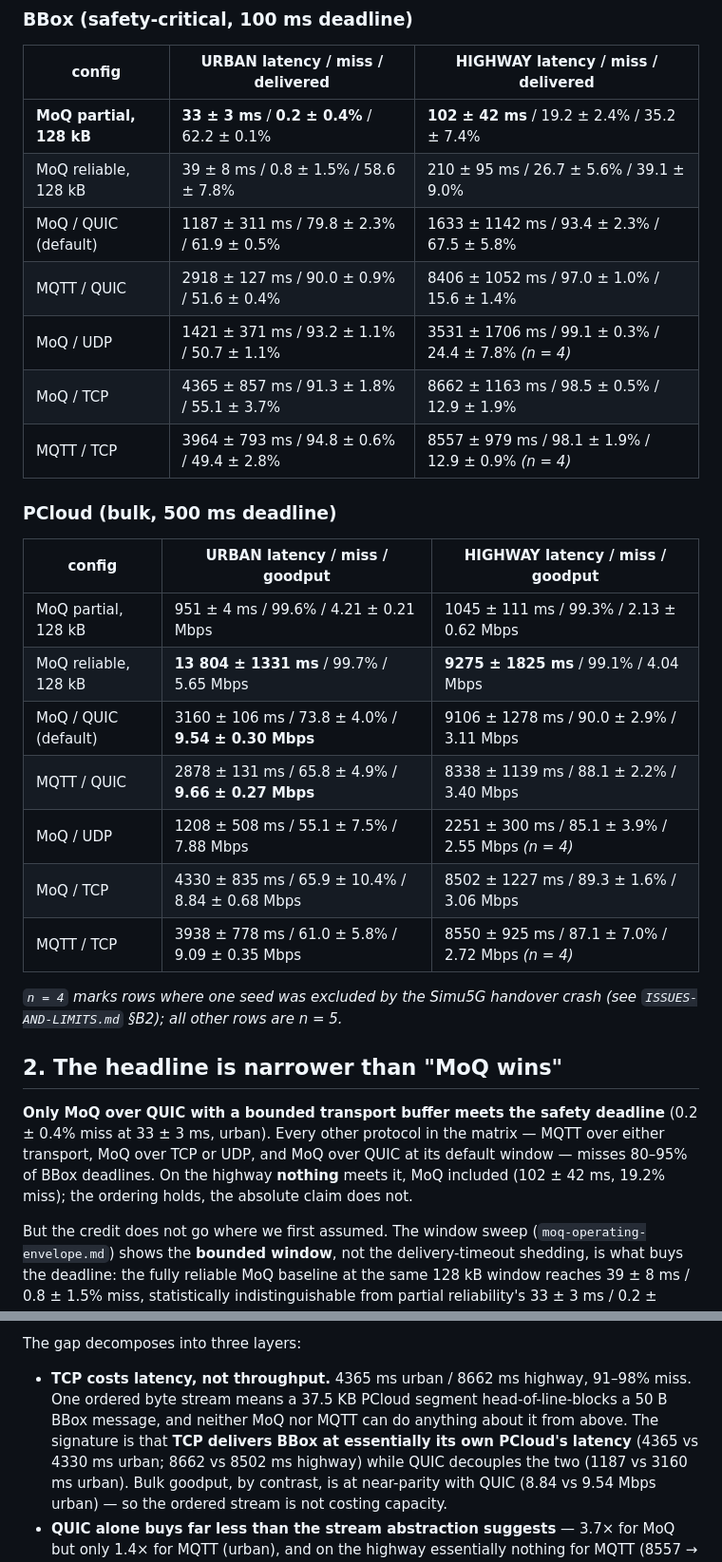
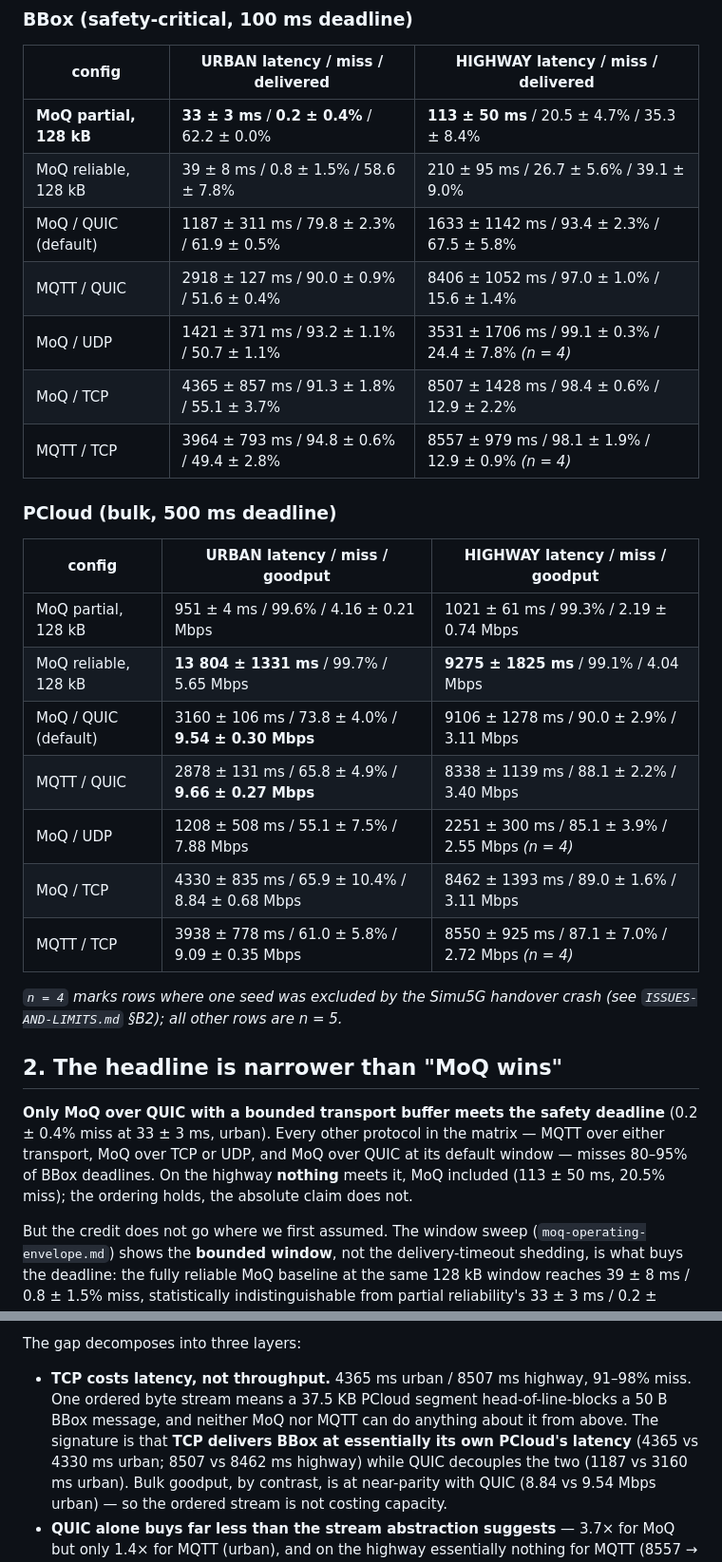
Before and after one commit to JinghengHuang/MOQ-Veins-Simulation-thesis-project, a Markdown page: findings/mqtt-vs-moq.md, 2 parts joined by grey strips. Shown at 95% size. Drawn GitHub-style.

```diff
--- a/findings/mqtt-vs-moq.md
+++ b/findings/mqtt-vs-moq.md
@@ -36,24 +36,24 @@ single fragment, so only PCloud is affected.
 
 | config | **URBAN** latency / miss / delivered | **HIGHWAY** latency / miss / delivered |
 |---|---|---|
-| **MoQ partial, 128 kB** | **33 ± 3 ms** / **0.2 ± 0.4%** / 62.2 ± 0.1% | **102 ± 42 ms** / 19.2 ± 2.4% / 35.2 ± 7.4% |
+| **MoQ partial, 128 kB** | **33 ± 3 ms** / **0.2 ± 0.4%** / 62.2 ± 0.0% | **113 ± 50 ms** / 20.5 ± 4.7% / 35.3 ± 8.4% |
 | MoQ reliable, 128 kB | 39 ± 8 ms / 0.8 ± 1.5% / 58.6 ± 7.8% | 210 ± 95 ms / 26.7 ± 5.6% / 39.1 ± 9.0% |
 | MoQ / QUIC (default) | 1187 ± 311 ms / 79.8 ± 2.3% / 61.9 ± 0.5% | 1633 ± 1142 ms / 93.4 ± 2.3% / 67.5 ± 5.8% |
 | MQTT / QUIC | 2918 ± 127 ms / 90.0 ± 0.9% / 51.6 ± 0.4% | 8406 ± 1052 ms / 97.0 ± 1.0% / 15.6 ± 1.4% |
 | MoQ / UDP | 1421 ± 371 ms / 93.2 ± 1.1% / 50.7 ± 1.1% | 3531 ± 1706 ms / 99.1 ± 0.3% / 24.4 ± 7.8% *(n = 4)* |
-| MoQ / TCP | 4365 ± 857 ms / 91.3 ± 1.8% / 55.1 ± 3.7% | 8662 ± 1163 ms / 98.5 ± 0.5% / 12.9 ± 1.9% |
+| MoQ / TCP | 4365 ± 857 ms / 91.3 ± 1.8% / 55.1 ± 3.7% | 8507 ± 1428 ms / 98.4 ± 0.6% / 12.9 ± 2.2% |
 | MQTT / TCP | 3964 ± 793 ms / 94.8 ± 0.6% / 49.4 ± 2.8% | 8557 ± 979 ms / 98.1 ± 1.9% / 12.9 ± 0.9% *(n = 4)* |
 
 ### PCloud (bulk, 500 ms deadline)
 
 | config | **URBAN** latency / miss / goodput | **HIGHWAY** latency / miss / goodput |
 |---|---|---|
-| MoQ partial, 128 kB | 951 ± 4 ms / 99.6% / 4.21 ± 0.21 Mbps | 1045 ± 111 ms / 99.3% / 2.13 ± 0.62 Mbps |
+| MoQ partial, 128 kB | 951 ± 4 ms / 99.6% / 4.16 ± 0.21 Mbps | 1021 ± 61 ms / 99.3% / 2.19 ± 0.74 Mbps |
 | MoQ reliable, 128 kB | **13 804 ± 1331 ms** / 99.7% / 5.65 Mbps | **9275 ± 1825 ms** / 99.1% / 4.04 Mbps |
 | MoQ / QUIC (default) | 3160 ± 106 ms / 73.8 ± 4.0% / **9.54 ± 0.30 Mbps** | 9106 ± 1278 ms / 90.0 ± 2.9% / 3.11 Mbps |
 | MQTT / QUIC | 2878 ± 131 ms / 65.8 ± 4.9% / **9.66 ± 0.27 Mbps** | 8338 ± 1139 ms / 88.1 ± 2.2% / 3.40 Mbps |
 | MoQ / UDP | 1208 ± 508 ms / 55.1 ± 7.5% / 7.88 Mbps | 2251 ± 300 ms / 85.1 ± 3.9% / 2.55 Mbps *(n = 4)* |
-| MoQ / TCP | 4330 ± 835 ms / 65.9 ± 10.4% / 8.84 ± 0.68 Mbps | 8502 ± 1227 ms / 89.3 ± 1.6% / 3.06 Mbps |
+| MoQ / TCP | 4330 ± 835 ms / 65.9 ± 10.4% / 8.84 ± 0.68 Mbps | 8462 ± 1393 ms / 89.0 ± 1.6% / 3.11 Mbps |
 | MQTT / TCP | 3938 ± 778 ms / 61.0 ± 5.8% / 9.09 ± 0.35 Mbps | 8550 ± 925 ms / 87.1 ± 7.0% / 2.72 Mbps *(n = 4)* |
 
 *`n = 4` marks rows where one seed was excluded by the Simu5G handover crash (see
@@ -64,7 +64,7 @@ single fragment, so only PCloud is affected.
 **Only MoQ over QUIC with a bounded transport buffer meets the safety deadline** (0.2 ± 0.4% miss at
 33 ± 3 ms, urban). Every other protocol in the matrix — MQTT over either transport, MoQ over TCP or
 UDP, and MoQ over QUIC at its default window — misses 80–95% of BBox deadlines. On the highway
-**nothing** meets it, MoQ included (102 ± 42 ms, 19.2% miss); the ordering holds, the absolute
+**nothing** meets it, MoQ included (113 ± 50 ms, 20.5% miss); the ordering holds, the absolute
 claim does not.
 
 But the credit does not go where we first assumed. The window sweep
@@ -84,10 +84,10 @@ So the correct claim is narrower and more precise:
 
 The gap decomposes into three layers:
 
-- **TCP costs latency, not throughput.** 4365 ms urban / 8662 ms highway, 91–98% miss. One ordered
+- **TCP costs latency, not throughput.** 4365 ms urban / 8507 ms highway, 91–98% miss. One ordered
   byte stream means a 37.5 KB PCloud segment head-of-line-blocks a 50 B BBox message, and neither
   MoQ nor MQTT can do anything about it from above. The signature is that **TCP delivers BBox at
-  essentially its own PCloud's latency** (4365 vs 4330 ms urban; 8662 vs 8502 ms highway) while
+  essentially its own PCloud's latency** (4365 vs 4330 ms urban; 8507 vs 8462 ms highway) while
   QUIC decouples the two (1187 vs 3160 ms urban). Bulk goodput, by contrast, is at near-parity
   with QUIC (8.84 vs 9.54 Mbps urban) — so the ordered stream is not costing capacity.
 - **QUIC alone buys far less than the stream abstraction suggests** — 3.7× for MoQ but only 1.4×
```
Also changed, not shown: findings/REPORT.md (+20 -20 lines), findings/moq-operating-envelope.md (+7 -7 lines).
